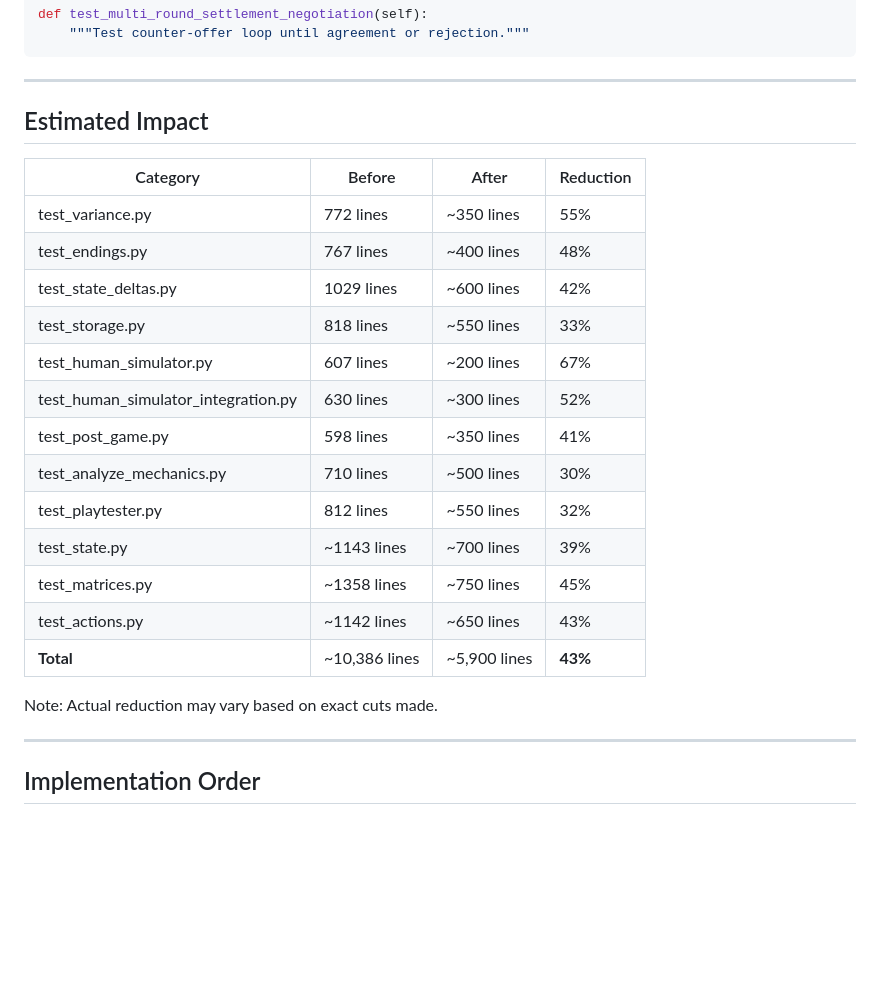
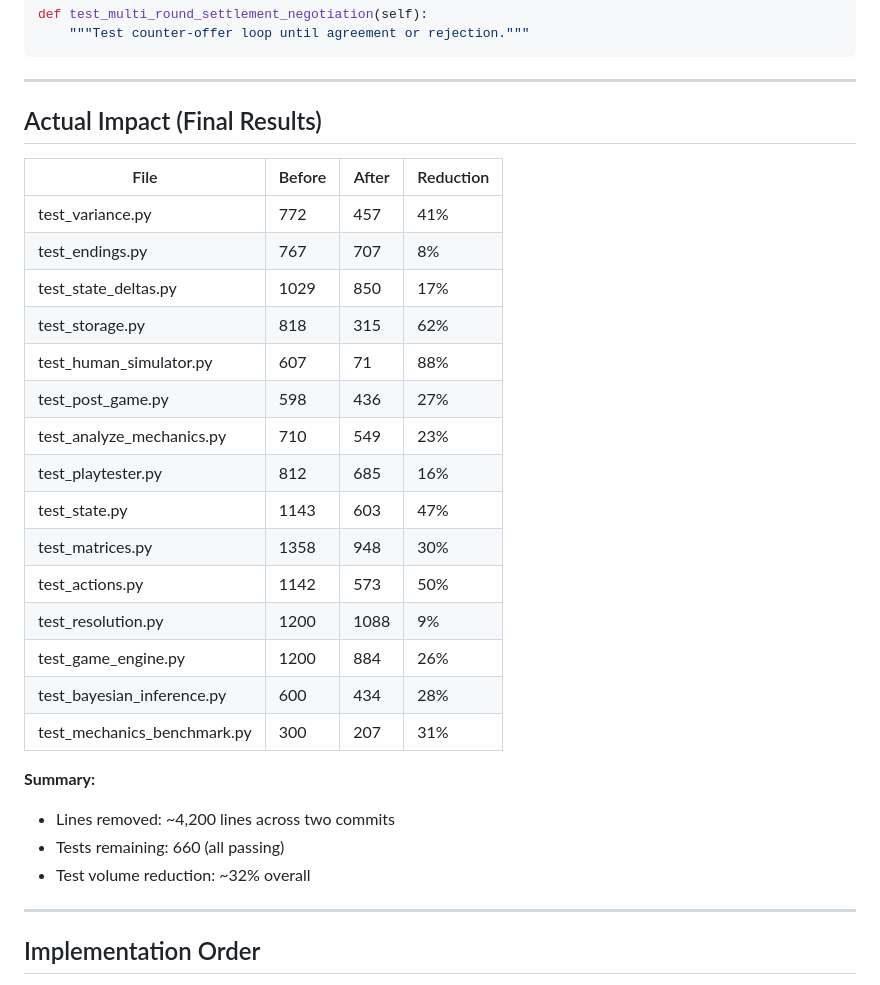
Before and after one commit to kuitang/brink, a Markdown page: test_removal_log.md, the part around the change. GitHub-like rendering; blank space fills up the shorter version.

Commit message:
Update test_removal_log.md with actual final results
Co-Authored-By: Claude Opus 4.5 <noreply@anthropic.com>

```diff
--- a/test_removal_log.md
+++ b/test_removal_log.md
@@ -201,25 +201,30 @@ def test_multi_round_settlement_negotiation(self):
 
 ---
 
-## Estimated Impact
+## Actual Impact (Final Results)
 
-| Category | Before | After | Reduction |
-|----------|--------|-------|-----------|
-| test_variance.py | 772 lines | ~350 lines | 55% |
-| test_endings.py | 767 lines | ~400 lines | 48% |
-| test_state_deltas.py | 1029 lines | ~600 lines | 42% |
-| test_storage.py | 818 lines | ~550 lines | 33% |
-| test_human_simulator.py | 607 lines | ~200 lines | 67% |
-| test_human_simulator_integration.py | 630 lines | ~300 lines | 52% |
-| test_post_game.py | 598 lines | ~350 lines | 41% |
-| test_analyze_mechanics.py | 710 lines | ~500 lines | 30% |
-| test_playtester.py | 812 lines | ~550 lines | 32% |
-| test_state.py | ~1143 lines | ~700 lines | 39% |
-| test_matrices.py | ~1358 lines | ~750 lines | 45% |
-| test_actions.py | ~1142 lines | ~650 lines | 43% |
-| **Total** | ~10,386 lines | ~5,900 lines | **43%** |
+| File | Before | After | Reduction |
+|------|--------|-------|-----------|
+| test_variance.py | 772 | 457 | 41% |
+| test_endings.py | 767 | 707 | 8% |
+| test_state_deltas.py | 1029 | 850 | 17% |
+| test_storage.py | 818 | 315 | 62% |
+| test_human_simulator.py | 607 | 71 | 88% |
+| test_post_game.py | 598 | 436 | 27% |
+| test_analyze_mechanics.py | 710 | 549 | 23% |
+| test_playtester.py | 812 | 685 | 16% |
+| test_state.py | 1143 | 603 | 47% |
+| test_matrices.py | 1358 | 948 | 30% |
+| test_actions.py | 1142 | 573 | 50% |
+| test_resolution.py | 1200 | 1088 | 9% |
+| test_game_engine.py | 1200 | 884 | 26% |
+| test_bayesian_inference.py | 600 | 434 | 28% |
+| test_mechanics_benchmark.py | 300 | 207 | 31% |
 
-Note: Actual reduction may vary based on exact cuts made.
+**Summary:**
+- Lines removed: ~4,200 lines across two commits
+- Tests remaining: 660 (all passing)
+- Test volume reduction: ~32% overall
 
 ---
 
```
